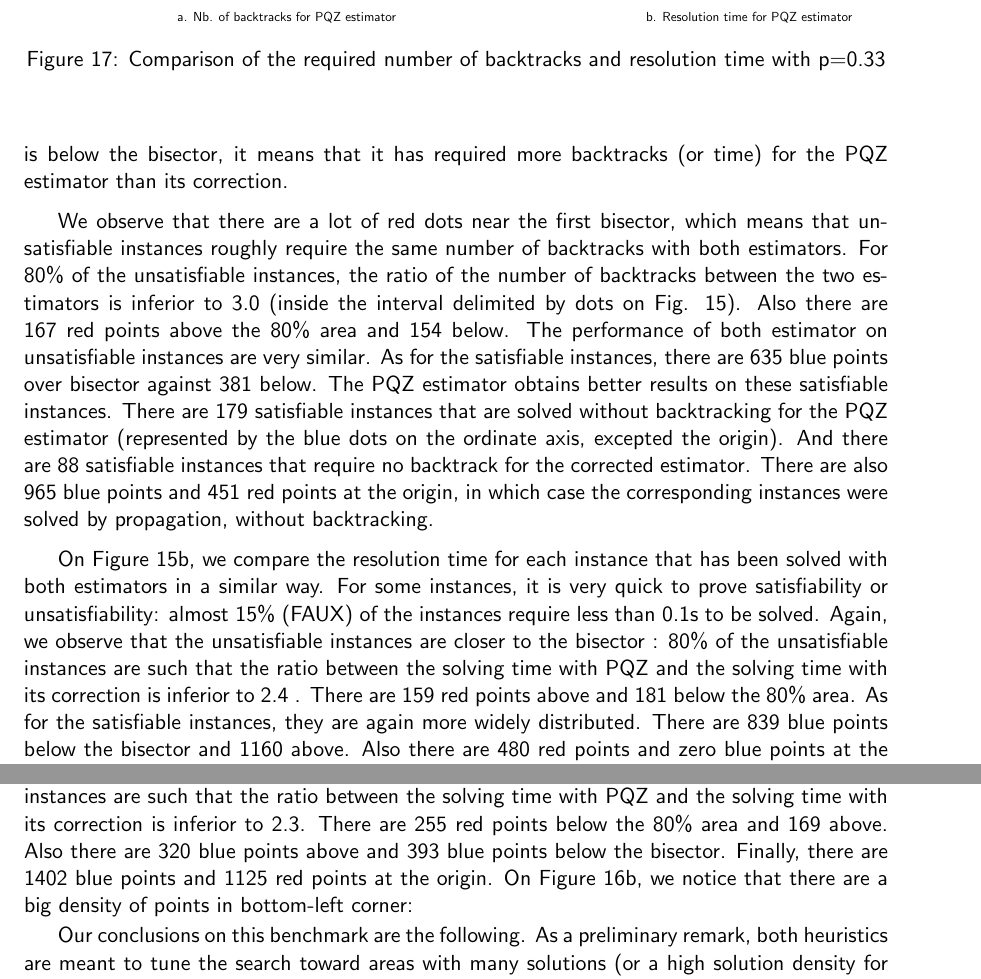
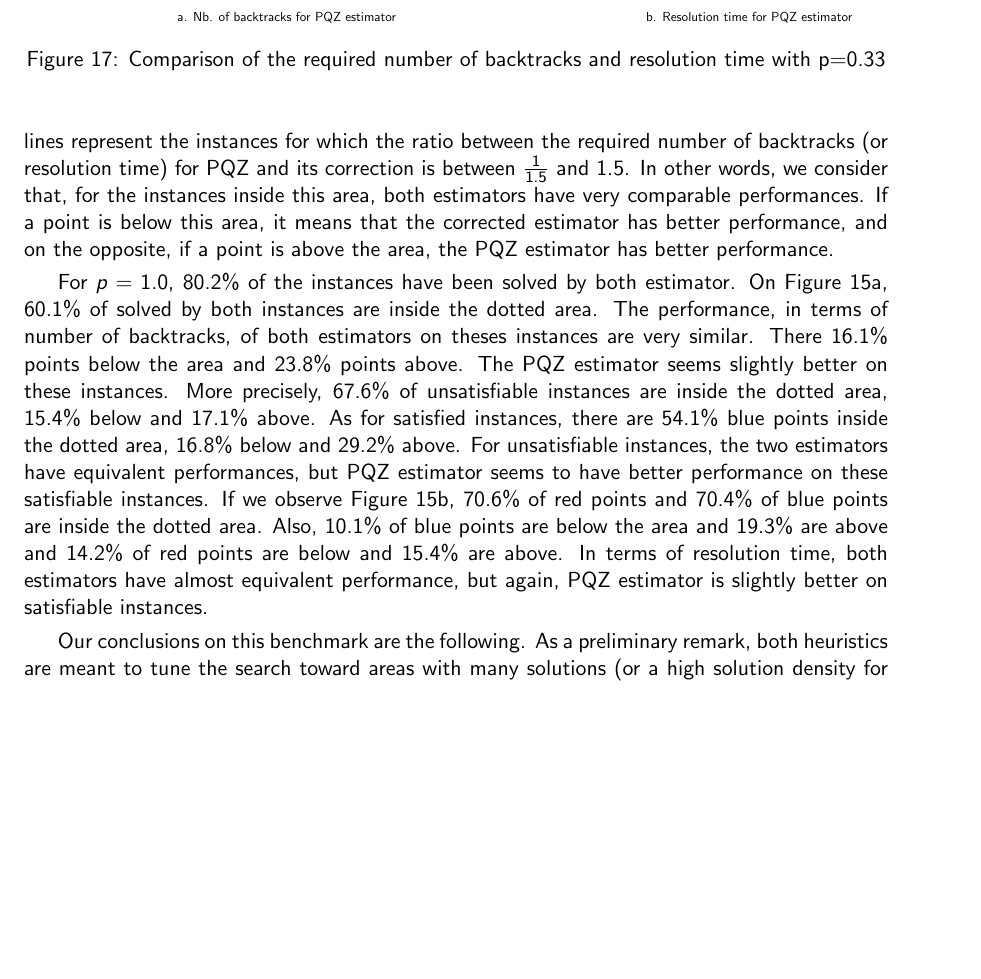
Before and after one commit to GiovanniLoBianco/Revisiting-Counting-Solutions-for-the-Global-Cardinality-Constraint, a LaTeX paper (main.tex): two parts of pages 26 and 27 of 28 before the commit and part of page 26 of 28 after it, the two joined at a grey line, cut so that both start at the same text, the shorter picture padded with empty space. The pictures show the PDF file main.pdf that the author committed with the source.

Commit message:
paragraph p=1.0, more to come

```diff
--- a/main.tex
+++ b/main.tex
@@ -1551,18 +1551,21 @@ Table \ref{nbSolvedTau} (resp. Table \ref{nbSolvednC}) shows the number of solve
    \label{benchCloudPointsp033}
 \end{figure}
 
-We now focus only on the instances that have been solved by both estimators. In Figure \ref{benchCloudPointsp1}a, we compare the required number of backtracks for each instance that have been solved (proved satisfiable or unsatisfiable) with both estimators for the edge density $p=1$. Blue dots represent the satisfiable instances and red ones represent the unsatisfiable instances. If a point is below the bisector, it means that it has required more backtracks (or time) for the PQZ estimator than its correction.
-
-We observe that there are a lot of red dots near the first bisector, which means that unsatisfiable instances roughly require the same number of backtracks with both estimators. For 80\% of the unsatisfiable instances, the ratio of the number of backtracks between the two estimators is inferior to 3.0 (inside the interval delimited by dots on Fig. \ref{benchCloudPointsp1}). Also there are 167 red points above the 80\% area and 154 below. The performance of both estimator on unsatisfiable instances are very similar. As for the satisfiable instances, there are 635 blue points over bisector against 381 below. The PQZ estimator obtains better results on these satisfiable instances. There are 179 satisfiable instances that are solved without backtracking for the PQZ estimator (represented by the blue dots on the ordinate axis, excepted the origin). And there are 88 satisfiable instances that require no backtrack for the corrected estimator. There are also 965 blue points and 451 red points at the origin, in which case the corresponding instances were solved by propagation, without backtracking.
-
-On Figure \ref{benchCloudPointsp1}b, we compare the resolution time for each instance that has been solved with both estimators in a similar way. For some instances, it is very quick to prove satisfiability or unsatisfiability: almost 15\% (FAUX) of the instances require less than 0.1s to be solved. Again, we  observe that the unsatisfiable instances are closer to the bisector : 80\% of the unsatisfiable instances are such that the ratio between the solving time with PQZ and the solving time with its correction is inferior to 2.4 . There are 159 red points above and 181 below the 80\% area. As for the satisfiable instances, they are again more widely distributed. There are 839 blue points below the bisector and 1160 above. Also there are 480 red points and zero blue points at the origin. This can be explained by the fact that, satisfiable instances at least require to instantiate  every variable, which takes times.
+We now focus only on the instances that have been solved by both estimators. In Figure \ref{benchCloudPointsp1}, Figure \ref{benchCloudPointsp066} and \ref{benchCloudPointsp033}, we compare the required number of backtracks and the resolution time for each instance that have been solved (proved satisfiable or unsatisfiable) with both estimators for the edge density $p=1.0$, $p=0.66$ and $p=0.33$. Blue dots represent the satisfiable instances and red ones represent the unsatisfiable instances. The area delimited by the black dotted lines represent the instances for which the ratio between the required number of backtracks (or resolution time) for PQZ and its correction is between $\frac{1}{1.5}$ and $1.5$. In other words, we consider that, for the instances inside this area, both estimators have very comparable performances. If a point is below this area, it means that the corrected estimator has better performance, and on the opposite, if a point is above the area, the PQZ estimator has better performance.
+
+For $p=1.0$, 80.2\% of the instances have been solved by both estimator. On Figure \ref{benchCloudPointsp1}a, 60.1\% of solved by both instances are inside the dotted area. The performance, in terms of number of backtracks, of both estimators on theses instances are very similar. There 16.1\% points below the area and 23.8\% points above. The PQZ estimator seems slightly better on these instances. More precisely, 67.6\% of unsatisfiable instances are inside the dotted area, 15.4\% below and 17.1\% above. As for satisfied instances, there are 54.1\% blue points inside the dotted area, 16.8\% below and 29.2\% above. For unsatisfiable instances, the two estimators have equivalent performances, but PQZ estimator seems to have better performance on these satisfiable instances. If we observe Figure \ref{benchCloudPointsp1}b, 70.6\% of red points and 70.4\% of blue points are inside the dotted area. Also, 10.1\% of blue points are below the area and 19.3\% are above and 14.2\% of red points are below and 15.4\% are above. In terms of resolution time, both estimators have almost equivalent performance, but again, PQZ estimator is slightly better on satisfiable instances.
+
+
+%We observe that there are a lot of red dots near the first bisector, which means that unsatisfiable instances roughly require the same number of backtracks with both estimators. For 80\% of the unsatisfiable instances, the ratio of the number of backtracks between the two estimators is inferior to 3.0 (inside the interval delimited by dots on Fig. \ref{benchCloudPointsp1}). Also there are 167 red points above the 80\% area and 154 below. The performance of both estimator on unsatisfiable instances are very similar. As for the satisfiable instances, there are 635 blue points over bisector against 381 below. The PQZ estimator obtains better results on these satisfiable instances. There are 179 satisfiable instances that are solved without backtracking for the PQZ estimator (represented by the blue dots on the ordinate axis, excepted the origin). And there are 88 satisfiable instances that require no backtrack for the corrected estimator. There are also 965 blue points and 451 red points at the origin, in which case the corresponding instances were solved by propagation, without backtracking.
+
+%On Figure \ref{benchCloudPointsp1}b, we compare the resolution time for each instance that has been solved with both estimators in a similar way. For some instances, it is very quick to prove satisfiability or unsatisfiability: almost 15\% (FAUX) of the instances require less than 0.1s to be solved. Again, we  observe that the unsatisfiable instances are closer to the bisector : 80\% of the unsatisfiable instances are such that the ratio between the solving time with PQZ and the solving time with its correction is inferior to 2.4 . There are 159 red points above and 181 below the 80\% area. As for the satisfiable instances, they are again more widely distributed. There are 839 blue points below the bisector and 1160 above. Also there are 480 red points and zero blue points at the origin. This can be explained by the fact that, satisfiable instances at least require to instantiate  every variable, which takes times.
 
 
 %XXX Distinction sat / unsat : l'heuristique est faite plutôt pour les sat. Sur les problèmes unsat, c'est quasi pareil pour les deux heuristiques.
 %XXX Sur les problèmes sat : c'est ce pour quoi est fait l'heuristique. PQZ est un estimateur, pas une borne, donc dans le cas où il y a beaucoup de solutions il "force" plus que la borne. Utilisé comme estimateur, il conserve un grand intérêt heuristique.
 
-We did the same for edge density $p=0.66$ and $p=0.33$ in Figure \ref{benchCloudPointsp066} and Figure \ref{benchCloudPointsp033}. First thing to notice is that theses instances generally require less backtracks and less time. On Figure \ref{benchCloudPointsp066}a, unsatisfiable instances are again close to the bisector: 80\% of the unsatisfiable instances are such that the ratio between the solving time with PQZ and the solving time with its correction is inferior to 2.3. There are 255 red points below the 80\% area and 169 above. Also there are 320 blue points above and 393 blue points below the bisector. Finally, there are 1402 blue points and 1125 red points at the origin.
-On Figure \ref{benchCloudPointsp066}b, we notice that there are a big density of points in bottom-left corner:
+%We did the same for edge density $p=0.66$ and $p=0.33$ in Figure \ref{benchCloudPointsp066} and Figure \ref{benchCloudPointsp033}. First thing to notice is that theses instances generally require less backtracks and less time. On Figure \ref{benchCloudPointsp066}a, unsatisfiable instances are again close to the bisector: 80\% of the unsatisfiable instances are such that the ratio between the solving time with PQZ and the solving time with its correction is inferior to 2.3. There are 255 red points below the 80\% area and 169 above. Also there are 320 blue points above and 393 blue points below the bisector. Finally, there are 1402 blue points and 1125 red points at the origin.
+%On Figure \ref{benchCloudPointsp066}b, we notice that there are a big density of points in bottom-left corner:
 
 
 
```
Also changed, not shown: main.pdf.
